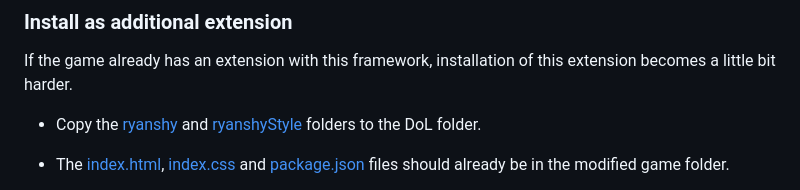
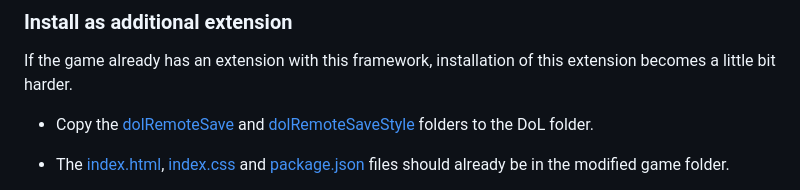
Before and after one commit to Ryan-Shy/dolRemoteSave, a Markdown page: README.md, the part around the change printed below. Drawn GitHub-style.

```diff
--- a/README.md
+++ b/README.md
@@ -85,7 +85,7 @@ To use this extension, follow these steps to add it to a clean DoL game. Clean i
 
 If the game already has an extension with this framework, installation of this extension becomes a little bit harder.
 
-- Copy the [ryanshy](/dist/ryanshy/) and [ryanshyStyle](/dist/ryanshyStyle/) folders to the DoL folder.
+- Copy the [dolRemoteSave](/dist/dolRemoteSave/) and [dolRemoteSaveStyle](/dist/dolRemoteSaveStyle/) folders to the DoL folder.
 
 - The [index.html](/dist/index.html), [index.css](/dist/index.css) and [package.json](/dist/package.json) files should already be in the modified game folder.
   - if not: copy the missing files as well, though it is more likely that the game does not have an extension of this framework.
```
Also changed, not shown: other parts of README.md (+2 -2 lines).
